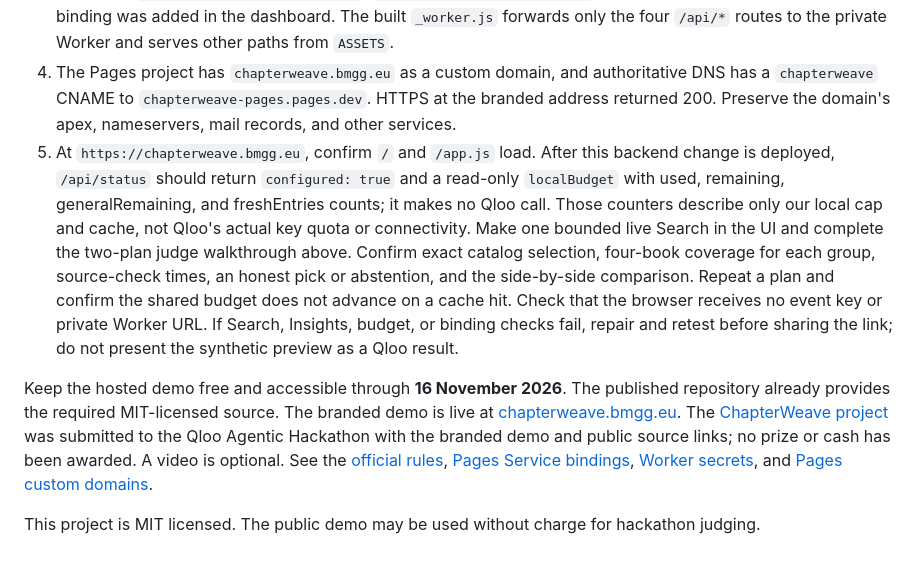
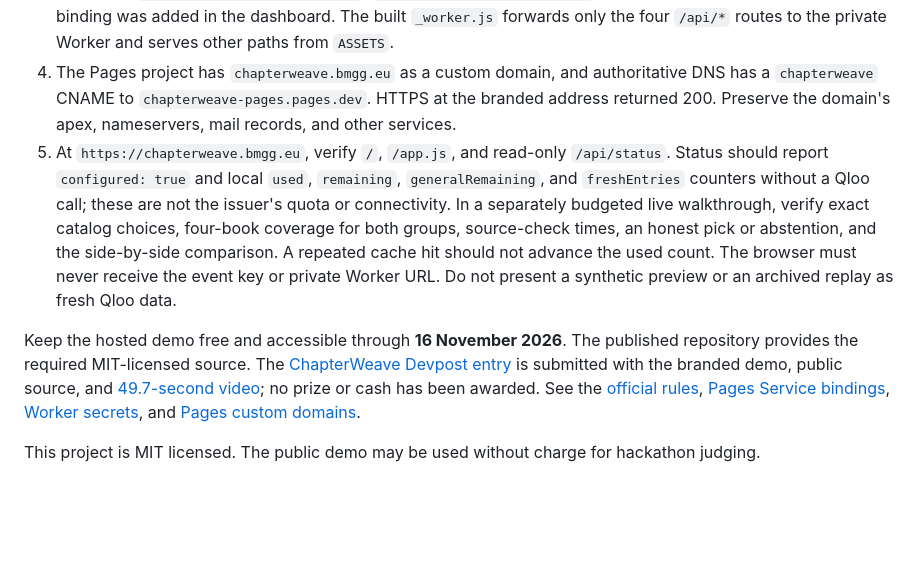
Before and after one commit to Furan666/chapterweave, a Markdown page: README.md, the part around one of its changes. Rendered like a GitHub page; blank space fills up the shorter version.

Commit message:
Document bounded judge replay and live demo provenance

```diff
--- a/README.md
+++ b/README.md
@@ -36,8 +36,8 @@ The private Worker was deployed on 9 October 2026 with no public route, its Qloo
 2. `QLOO_API_KEY` is already set only on `chapterweave-private-backend`. For a new deployment or key rotation, use `npx wrangler secret put QLOO_API_KEY --config deploy/backend/wrangler.jsonc` and its interactive prompt. This command deploys a new Worker version. Do not put the key in a command argument, Pages binding, repository, browser, screenshot, or log.
 3. `chapterweave-pages` already serves the branded demo; create the project with `npx wrangler pages project create chapterweave-pages` only if it is absent in the target account. After changes, run `npm run build:pages` from this directory. Then run `npx --no-install wrangler pages deploy dist --project-name chapterweave-pages` **from `deploy/pages/`**, where `wrangler.jsonc` is picked up automatically. Confirm Pages has a `BACKEND` Service binding to `chapterweave-private-backend`; `deploy/pages/wrangler.jsonc` declares it. Redeploy Pages if the binding was added in the dashboard. The built `_worker.js` forwards only the four `/api/*` routes to the private Worker and serves other paths from `ASSETS`.
 4. The Pages project has `chapterweave.bmgg.eu` as a custom domain, and authoritative DNS has a `chapterweave` CNAME to `chapterweave-pages.pages.dev`. HTTPS at the branded address returned 200. Preserve the domain's apex, nameservers, mail records, and other services.
-5. At `https://chapterweave.bmgg.eu`, confirm `/` and `/app.js` load. After this backend change is deployed, `/api/status` should return `configured: true` and a read-only `localBudget` with used, remaining, generalRemaining, and freshEntries counts; it makes no Qloo call. Those counters describe only our local cap and cache, not Qloo's actual key quota or connectivity. Make one bounded live Search in the UI and complete the two-plan judge walkthrough above. Confirm exact catalog selection, four-book coverage for each group, source-check times, an honest pick or abstention, and the side-by-side comparison. Repeat a plan and confirm the shared budget does not advance on a cache hit. Check that the browser receives no event key or private Worker URL. If Search, Insights, budget, or binding checks fail, repair and retest before sharing the link; do not present the synthetic preview as a Qloo result.
+5. At `https://chapterweave.bmgg.eu`, verify `/`, `/app.js`, and read-only `/api/status`. Status should report `configured: true` and local `used`, `remaining`, `generalRemaining`, and `freshEntries` counters without a Qloo call; these are not the issuer's quota or connectivity. In a separately budgeted live walkthrough, verify exact catalog choices, four-book coverage for both groups, source-check times, an honest pick or abstention, and the side-by-side comparison. A repeated cache hit should not advance the used count. The browser must never receive the event key or private Worker URL. Do not present a synthetic preview or an archived replay as fresh Qloo data.
 
-Keep the hosted demo free and accessible through **16 November 2026**. The published repository already provides the required MIT-licensed source. The branded demo is live at [chapterweave.bmgg.eu](https://chapterweave.bmgg.eu/). The [ChapterWeave project](https://devpost.com/software/chapterweave) was submitted to the Qloo Agentic Hackathon with the branded demo and public source links; no prize or cash has been awarded. A video is optional. See the [official rules](https://qloo.devpost.com/rules), [Pages Service bindings](https://developers.cloudflare.com/pages/functions/bindings/), [Worker secrets](https://developers.cloudflare.com/workers/wrangler/commands/workers/), and [Pages custom domains](https://developers.cloudflare.com/pages/configuration/custom-domains/).
+Keep the hosted demo free and accessible through **16 November 2026**. The published repository provides the required MIT-licensed source. The [ChapterWeave Devpost entry](https://devpost.com/software/chapterweave) is submitted with the branded demo, public source, and [49.7-second video](https://youtu.be/RNqxrap6P6w); no prize or cash has been awarded. See the [official rules](https://qloo.devpost.com/rules), [Pages Service bindings](https://developers.cloudflare.com/pages/functions/bindings/), [Worker secrets](https://developers.cloudflare.com/workers/wrangler/commands/workers/), and [Pages custom domains](https://developers.cloudflare.com/pages/configuration/custom-domains/).
 
 This project is MIT licensed. The public demo may be used without charge for hackathon judging.
```
Also changed, not shown: other parts of README.md (+1 -1 lines).
